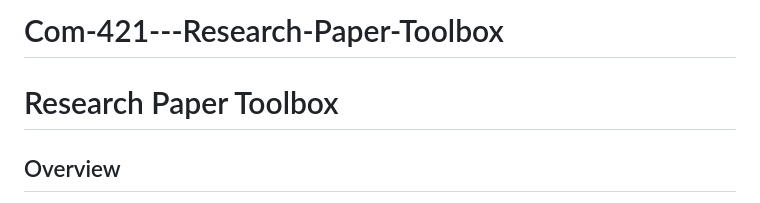
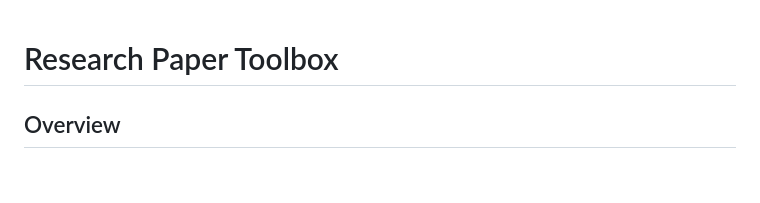
Before and after one commit to HorizonAstra/Com-421---Research-Paper-Toolbox, a Markdown page: README.md, the part around the change. Drawn GitHub-style; blank space fills up the shorter version.

```diff
--- a/README.md
+++ b/README.md
@@ -1,5 +1,3 @@
-# Com-421---Research-Paper-Toolbox
-
 # Research Paper Toolbox
 
 ## Overview
```
